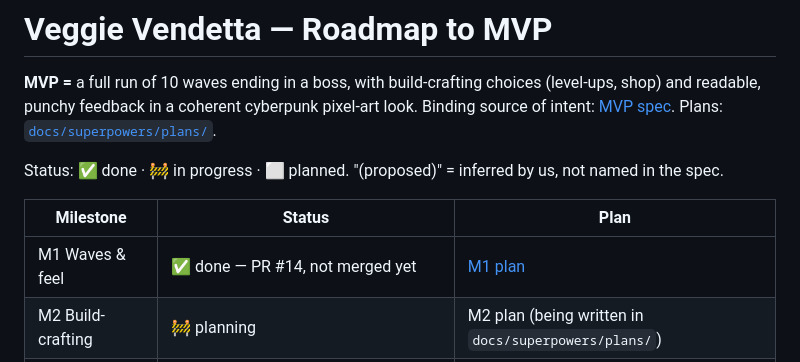
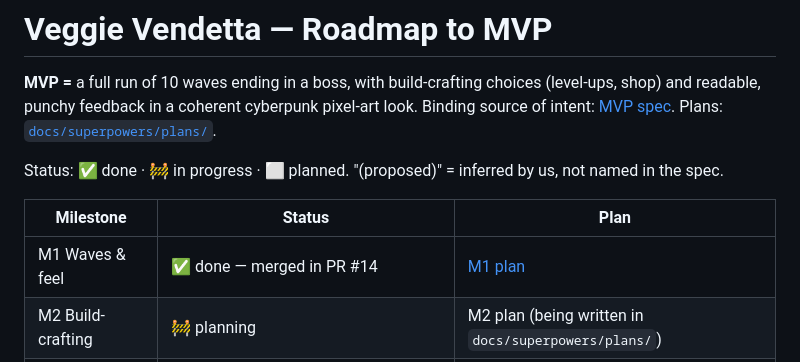
Before and after one commit to robertvilladev/chloropunk, a Markdown page: ROADMAP.md, the part around the change. Rendered like a GitHub page.

Commit message:
docs: mark M1 as merged
Co-Authored-By: Claude Sonnet 5.5 <noreply@anthropic.com>

```diff
--- a/ROADMAP.md
+++ b/ROADMAP.md
@@ -7,7 +7,7 @@ Status: ✅ done · 🚧 in progress · ⬜ planned. "(proposed)" = inferred by
 
 | Milestone | Status | Plan |
 |---|---|---|
-| M1 Waves & feel | ✅ done — PR #14, not merged yet | [M1 plan](docs/superpowers/plans/2026-10-18-m1-waves-and-feel.md) |
+| M1 Waves & feel | ✅ done — merged in PR #14 | [M1 plan](docs/superpowers/plans/2026-10-18-m1-waves-and-feel.md) |
 | M2 Build-crafting | 🚧 planning | M2 plan (being written in `docs/superpowers/plans/`) |
 | M3 Look | ⬜ planned (UI work waits for owner review of the mockups) | not written |
 | M4 Boss & run end | ⬜ planned | not written |
```
